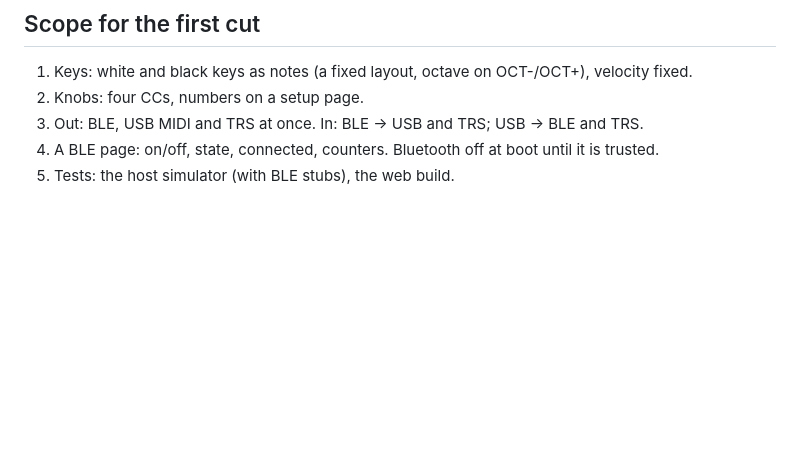
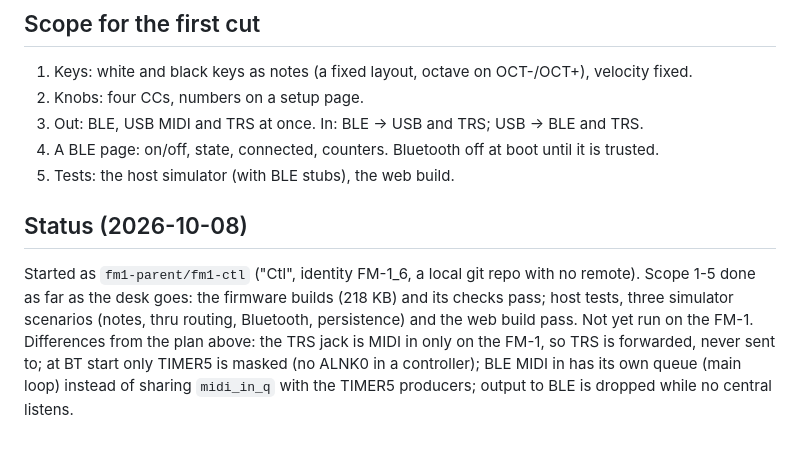
Before and after one commit to charlesvestal/fm1-radio, a Markdown page: notes/06-controller-handoff.md, the part around the change. GitHub-like rendering; blank space fills up the shorter version.

Commit message:
Notes: the controller PoC is started as fm1-ctl
Co-Authored-By: Claude Opus 5.5 (1M context) <noreply@anthropic.com>
Claude-Session: https://claude.ai/code/session_015d9CiGfLBoVpHwwM5Urt5u

```diff
--- a/notes/06-controller-handoff.md
+++ b/notes/06-controller-handoff.md
@@ -64,3 +64,13 @@ JieLi's libraries never go into git (`.gitignore`); the build copies them from `
 3. Out: BLE, USB MIDI and TRS at once. In: BLE -> USB and TRS; USB -> BLE and TRS.
 4. A BLE page: on/off, state, connected, counters. Bluetooth off at boot until it is trusted.
 5. Tests: the host simulator (with BLE stubs), the web build.
+
+## Status (2026-10-08)
+
+Started as `fm1-parent/fm1-ctl` ("Ctl", identity FM-1_6, a local git repo with no remote). Scope 1-5 done
+as far as the desk goes: the firmware builds (218 KB) and its checks pass; host tests, three simulator
+scenarios (notes, thru routing, Bluetooth, persistence) and the web build pass. Not yet run on the FM-1.
+Differences from the plan above: the TRS jack is MIDI in only on the FM-1, so TRS is forwarded, never
+sent to; at BT start only TIMER5 is masked (no ALNK0 in a controller); BLE MIDI in has its own queue
+(main loop) instead of sharing `midi_in_q` with the TIMER5 producers; output to BLE is dropped while
+no central listens.
```
